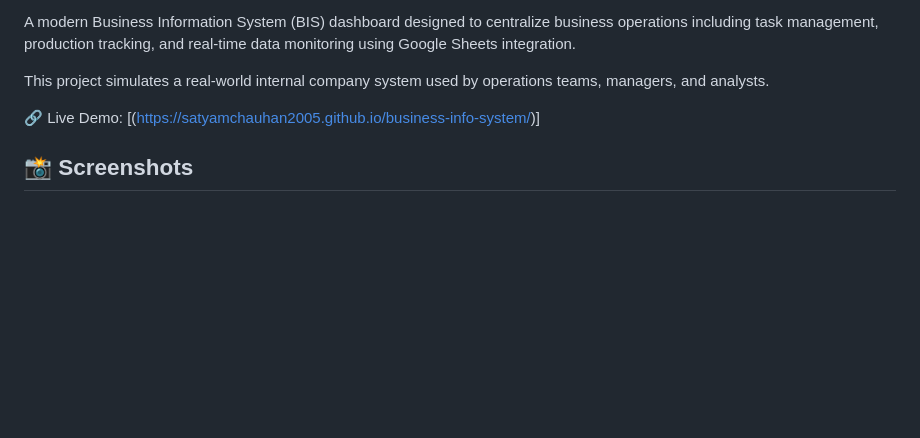
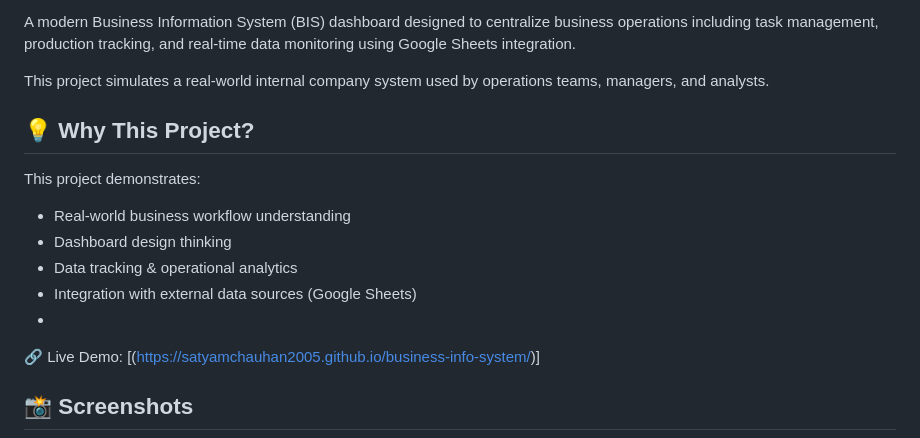
Before and after one commit to SatyamChauhan2005/business-info-system, a Markdown page: README.md, the part around the change. Rendered like a GitHub page; blank space fills up the shorter version.

Commit message:
Enhance README with project overview and features
Added project rationale and key features to README.

```diff
--- a/README.md
+++ b/README.md
@@ -3,7 +3,14 @@
 A modern Business Information System (BIS) dashboard designed to centralize business operations including task management, production tracking, and real-time data monitoring using Google Sheets integration.
 
 This project simulates a real-world internal company system used by operations teams, managers, and analysts.
+## 💡 Why This Project?
 
+This project demonstrates:
+- Real-world business workflow understanding
+- Dashboard design thinking
+- Data tracking & operational analytics
+- Integration with external data sources (Google Sheets)
+-
 🔗 Live Demo: [(https://satyamchauhan2005.github.io/business-info-system/)]
 
 ## 📸 Screenshots
```
